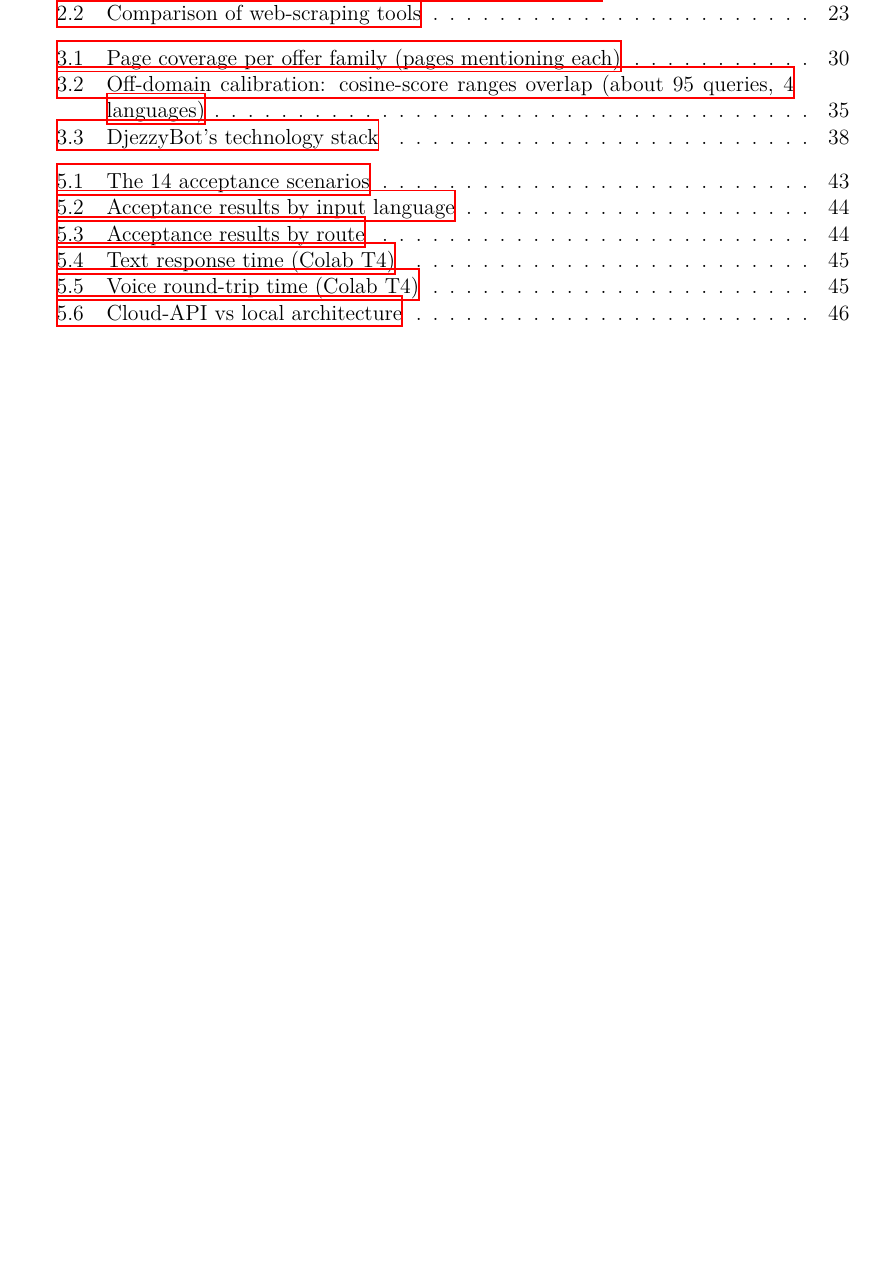
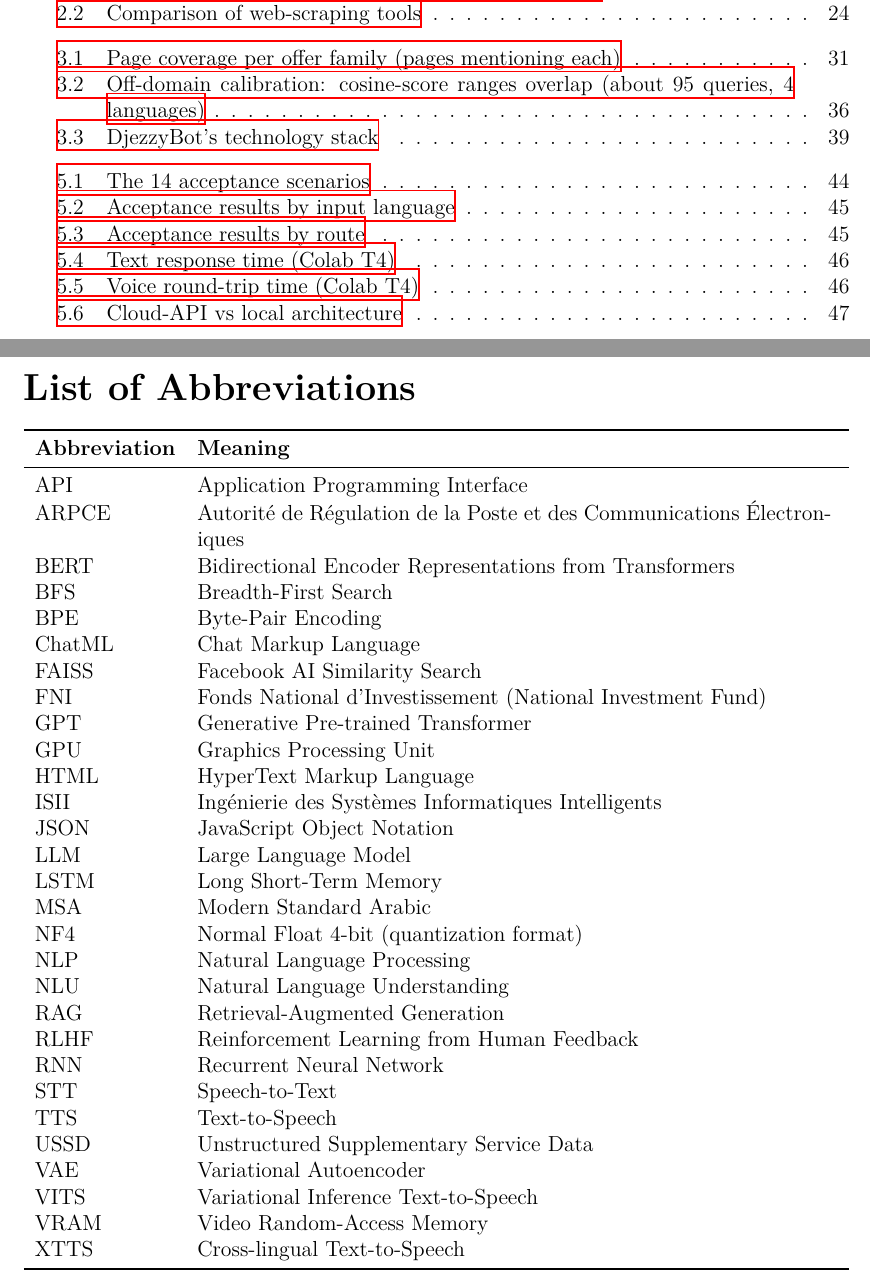
Before and after one commit to YacefMehdi/DjezzyBot, a LaTeX thesis (Mémoire Master/main.tex): part of page 10 of 55 before the commit and two parts of pages 10 and 11 of 56 after it, the two joined at a grey line, cut so that both start at the same text, the shorter picture padded with empty space. Compiled offline with XeLaTeX.

Commit message:
Add List of Abbreviations to the front matter

```diff
--- a/Mémoire Master/main.tex
+++ b/Mémoire Master/main.tex
@@ -226,6 +226,47 @@ Ce mémoire présente la conception et la réalisation de \textbf{DjezzyBot}, un
 \addcontentsline{toc}{chapter}{List of Tables}
 \listoftables
 
+% --- LIST OF ABBREVIATIONS ---
+\clearpage
+\addcontentsline{toc}{chapter}{List of Abbreviations}
+\chapter*{List of Abbreviations}
+
+\begin{tabularx}{\textwidth}{l X}
+\toprule
+\textbf{Abbreviation} & \textbf{Meaning} \\
+\midrule
+API    & Application Programming Interface \\
+ARPCE  & Autorité de Régulation de la Poste et des Communications Électroniques \\
+BERT   & Bidirectional Encoder Representations from Transformers \\
+BFS    & Breadth-First Search \\
+BPE    & Byte-Pair Encoding \\
+ChatML & Chat Markup Language \\
+FAISS  & Facebook AI Similarity Search \\
+FNI    & Fonds National d'Investissement (National Investment Fund) \\
+GPT    & Generative Pre-trained Transformer \\
+GPU    & Graphics Processing Unit \\
+HTML   & HyperText Markup Language \\
+ISII   & Ingénierie des Systèmes Informatiques Intelligents \\
+JSON   & JavaScript Object Notation \\
+LLM    & Large Language Model \\
+LSTM   & Long Short-Term Memory \\
+MSA    & Modern Standard Arabic \\
+NF4    & Normal Float 4-bit (quantization format) \\
+NLP    & Natural Language Processing \\
+NLU    & Natural Language Understanding \\
+RAG    & Retrieval-Augmented Generation \\
+RLHF   & Reinforcement Learning from Human Feedback \\
+RNN    & Recurrent Neural Network \\
+STT    & Speech-to-Text \\
+TTS    & Text-to-Speech \\
+USSD   & Unstructured Supplementary Service Data \\
+VAE    & Variational Autoencoder \\
+VITS   & Variational Inference Text-to-Speech \\
+VRAM   & Video Random-Access Memory \\
+XTTS   & Cross-lingual Text-to-Speech \\
+\bottomrule
+\end{tabularx}
+
 % ================================================================
 % INTRODUCTION GÉNÉRALE
 % ================================================================
```
